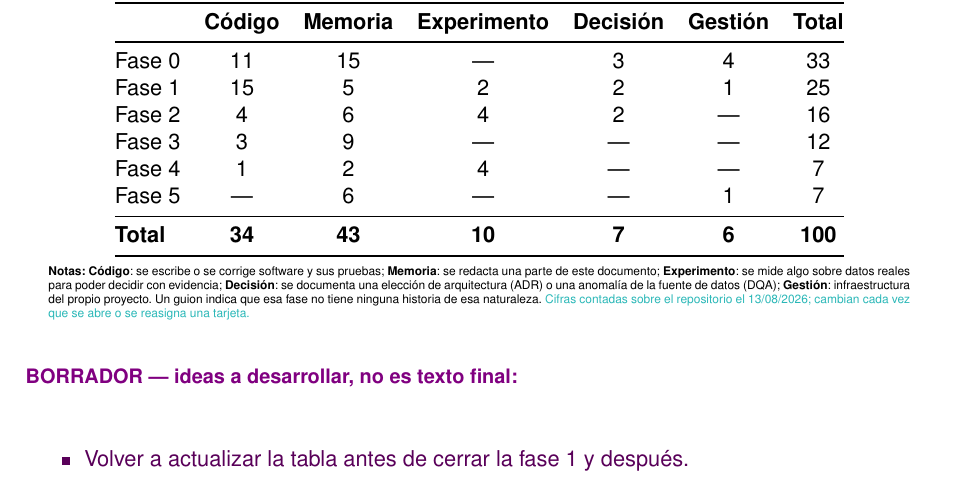
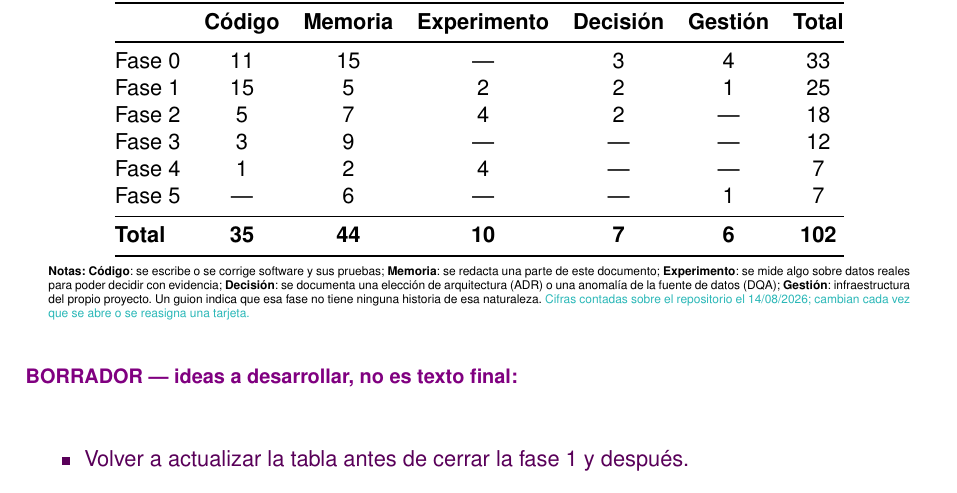
Before and after one commit to samubp10/tfg-recomendador-uja, a LaTeX document (memoria/main.tex, which reads memoria/tablas/TablaResumenBacklog.tex): part of page 60 of 117, cut so that both start at the same text. Compiled offline with pdfLaTeX.

Commit message:
docs(IT-33): recuenta el backlog tras cerrar IT-68 y abrir IT-103 e IT-104
La Fase 2 pasa de 16 a 18 tarjetas y el total de 100 a 102. IT-68 se cierra absorbida por IT-33: el apartado que iba a escribir se disolvio porque ningun objetivo pedia documentar la canalizacion de indexacion.

```diff
--- a/memoria/tablas/TablaResumenBacklog.tex
+++ b/memoria/tablas/TablaResumenBacklog.tex
@@ -26,12 +28,12 @@
     \midrule
     Fase 0         & 11              & 15               & ---                  & 3                 & 4                & 33             \\
     Fase 1         & 15              & 5                & 2                    & 2                 & 1                & 25             \\
-    Fase 2         & 4               & 6                & 4                    & 2                 & ---              & 16             \\
+    Fase 2         & 5               & 7                & 4                    & 2                 & ---              & 18             \\
     Fase 3         & 3               & 9                & ---                  & ---               & ---              & 12             \\
     Fase 4         & 1               & 2                & 4                    & ---               & ---              & 7              \\
     Fase 5         & ---             & 6                & ---                  & ---               & 1                & 7              \\
     \midrule
-    \textbf{Total} & \textbf{34}     & \textbf{43}      & \textbf{10}          & \textbf{7}        & \textbf{6}       & \textbf{100}   \\
+    \textbf{Total} & \textbf{35}     & \textbf{44}      & \textbf{10}          & \textbf{7}        & \textbf{6}       & \textbf{102}   \\
     \bottomrule
   \end{tabular}
   \begin{minipage}{0.95\textwidth}
@@ -43,6 +45,6 @@
     una elección de arquitectura (ADR) o una anomalía de la fuente de datos (DQA);
     \textbf{Gestión}: infraestructura del propio proyecto. Un guion indica que esa fase no
     tiene ninguna historia de esa naturaleza. \textcolor{borrador2}{Cifras contadas sobre el
-      repositorio el 13/08/2026; cambian cada vez que se abre o se reasigna una tarjeta.}
+      repositorio el 14/08/2026; cambian cada vez que se abre o se reasigna una tarjeta.}
   \end{minipage}
 \end{table}
```
Also changed, not shown: memoria/tablas/TablaResumenBacklog.tex (10 more changed lines).
